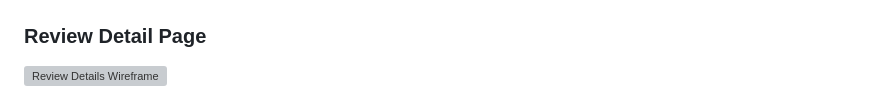
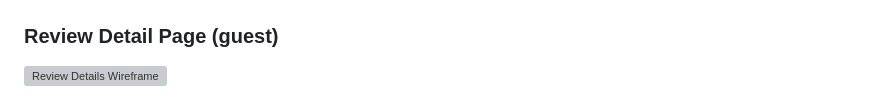
Before and after one commit to StefanWout/The-Board-Game-Chronicle, a Markdown page: README.md, the part around the change printed below. Drawn GitHub-style; grey boxes are pictures that could not be loaded.

```diff
--- a/README.md
+++ b/README.md
@@ -77,7 +77,7 @@ I need users to be able to track what they play at my cafe so that the data can
 
 ![Reviews Wireframe](https://github.com/StefanWout/The-Board-Game-Chronicle/blob/main/assets/reviews%20page.png)
 
-### Review Detail Page
+### Review Detail Page (guest)
 
 ![Review Details Wireframe]()
 
```
Also changed, not shown: other parts of README.md (+3 -0 lines).
